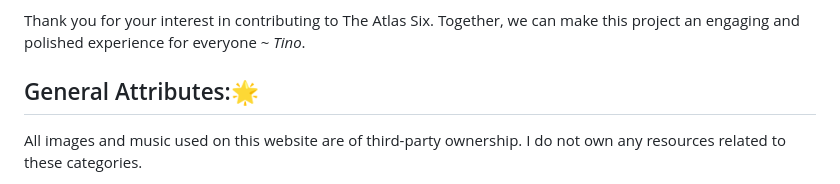
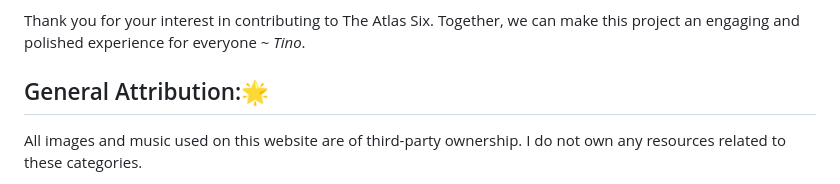
Before and after one commit to PassionOverPain/TheAtlasSix, a Markdown page: README.md, the part around the change. Drawn GitHub-style.

```diff
--- a/README.md
+++ b/README.md
@@ -85,7 +85,7 @@ I welcome contributions from developers, artists, designers, QA testers, and pla
 </ul>
 Thank you for your interest in contributing to The Atlas Six. Together, we can make this project an engaging and polished experience for everyone ~ <i>Tino</i>.
 
-## General Attributes:🌟
+## General Attribution:🌟
 All images and music used on this website are of third-party ownership. I do not own any resources related to these categories.
 <ul>
 <li>The background music: Acredited to <a href="https://www.youtube.com/watch?v=Rh7j_xsIu9Q&ab_channel=Eon">Eon-Arise</a></li>
```
